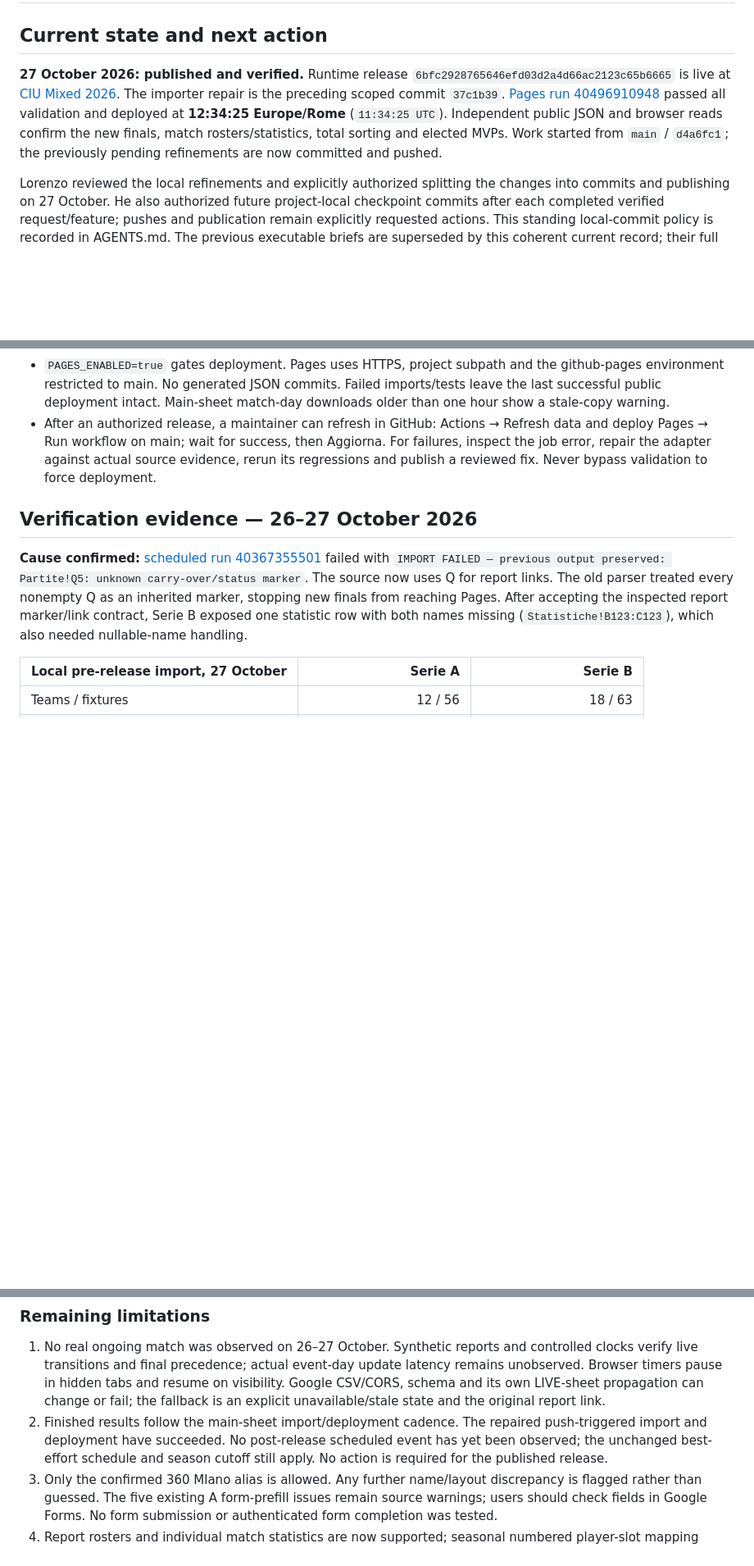
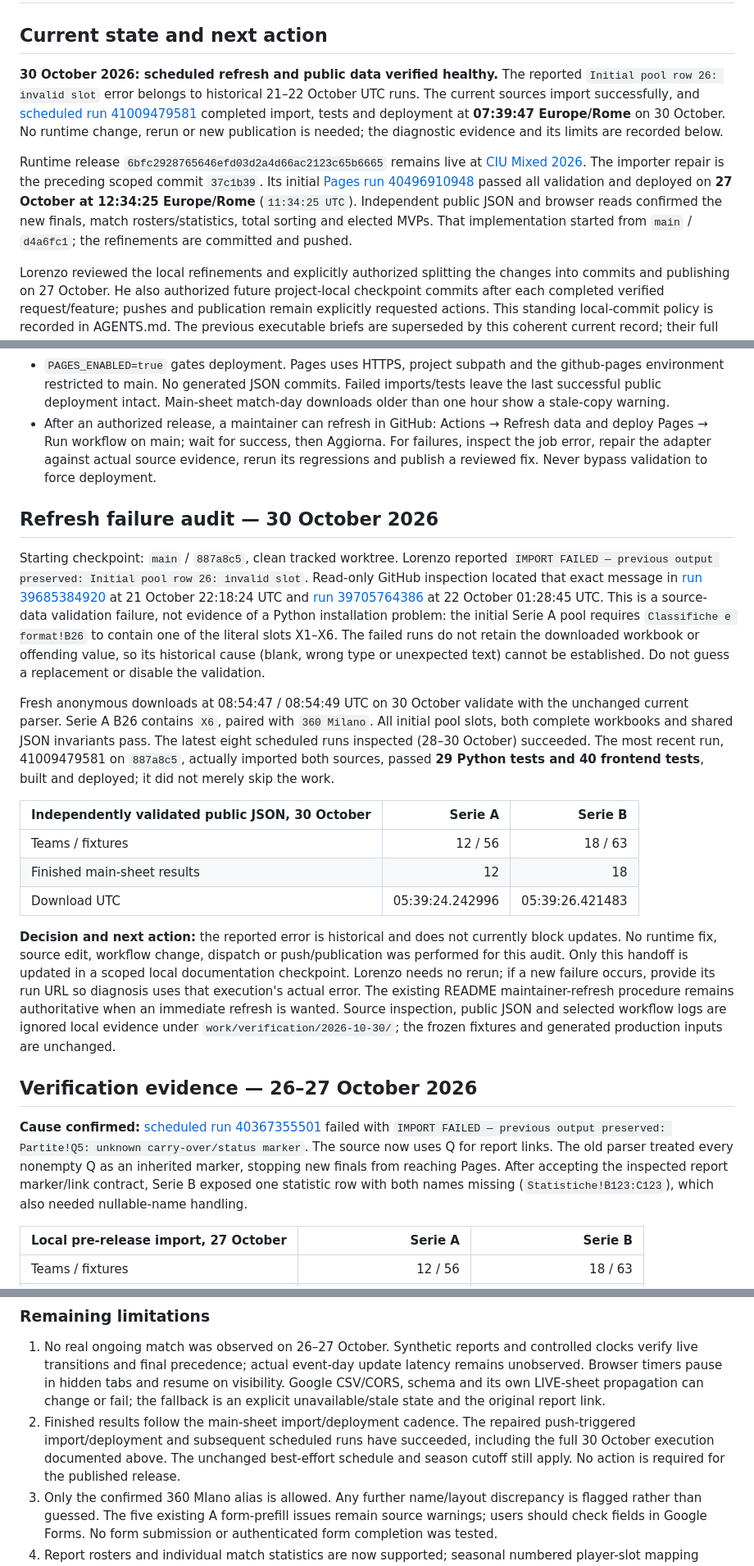
Before and after one commit to lorenz-gorini/ultimateciu2026, a Markdown page: docs/IMPLEMENTATION_HANDOFF.md, 3 parts joined by grey strips. Shown at 82% size. Rendered like a GitHub page; blank space fills up the shorter version.

Commit message:
Record resolved historical pool-slot failure [skip ci]

```diff
--- a/docs/IMPLEMENTATION_HANDOFF.md
+++ b/docs/IMPLEMENTATION_HANDOFF.md
@@ -2,7 +2,9 @@
 
 ## Current state and next action
 
-**27 October 2026: published and verified.** Runtime release `6bfc2928765646efd03d2a4d66ac2123c65b6665` is live at [CIU Mixed 2026](https://lorenz-gorini.github.io/ultimateciu2026/). The importer repair is the preceding scoped commit `37c1b39`. [Pages run 40496910948](https://github.com/lorenz-gorini/ultimateciu2026/actions/runs/40496910948) passed all validation and deployed at **12:34:25 Europe/Rome** (`11:34:25 UTC`). Independent public JSON and browser reads confirm the new finals, match rosters/statistics, total sorting and elected MVPs. Work started from `main` / `d4a6fc1`; the previously pending refinements are now committed and pushed.
+**30 October 2026: scheduled refresh and public data verified healthy.** The reported `Initial pool row 26: invalid slot` error belongs to historical 21–22 October UTC runs. The current sources import successfully, and [scheduled run 41009479581](https://github.com/lorenz-gorini/ultimateciu2026/actions/runs/41009479581) completed import, tests and deployment at **07:39:47 Europe/Rome** on 30 October. No runtime change, rerun or new publication is needed; the diagnostic evidence and its limits are recorded below.
+
+Runtime release `6bfc2928765646efd03d2a4d66ac2123c65b6665` remains live at [CIU Mixed 2026](https://lorenz-gorini.github.io/ultimateciu2026/). The importer repair is the preceding scoped commit `37c1b39`. Its initial [Pages run 40496910948](https://github.com/lorenz-gorini/ultimateciu2026/actions/runs/40496910948) passed all validation and deployed on **27 October at 12:34:25 Europe/Rome** (`11:34:25 UTC`). Independent public JSON and browser reads confirmed the new finals, match rosters/statistics, total sorting and elected MVPs. That implementation started from `main` / `d4a6fc1`; the refinements are committed and pushed.
 
 Lorenzo reviewed the local refinements and explicitly authorized splitting the changes into commits and publishing on 27 October. He also authorized future project-local checkpoint commits after each completed verified request/feature; pushes and publication remain explicitly requested actions. This standing local-commit policy is recorded in AGENTS.md. The previous executable briefs are superseded by this coherent current record; their full historical evidence remains in Git at `d4a6fc1`. Use README for the single setup/import/test/build/preview procedure.
 
@@ -102,6 +104,20 @@ Follow README's local setup/import/test/build/preview commands. Do not introduce
 - `PAGES_ENABLED=true` gates deployment. Pages uses HTTPS, project subpath and the github-pages environment restricted to main. No generated JSON commits. Failed imports/tests leave the last successful public deployment intact. Main-sheet match-day downloads older than one hour show a stale-copy warning.
 - After an authorized release, a maintainer can refresh in GitHub: Actions → Refresh data and deploy Pages → Run workflow on main; wait for success, then Aggiorna. For failures, inspect the job error, repair the adapter against actual source evidence, rerun its regressions and publish a reviewed fix. Never bypass validation to force deployment.
 
+## Refresh failure audit — 30 October 2026
+
+Starting checkpoint: `main` / `887a8c5`, clean tracked worktree. Lorenzo reported `IMPORT FAILED — previous output preserved: Initial pool row 26: invalid slot`. Read-only GitHub inspection located that exact message in [run 39685384920](https://github.com/lorenz-gorini/ultimateciu2026/actions/runs/39685384920) at 21 October 22:18:24 UTC and [run 39705764386](https://github.com/lorenz-gorini/ultimateciu2026/actions/runs/39705764386) at 22 October 01:28:45 UTC. This is a source-data validation failure, not evidence of a Python installation problem: the initial Serie A pool requires `Classifiche e format!B26` to contain one of the literal slots X1–X6. The failed runs do not retain the downloaded workbook or offending value, so its historical cause (blank, wrong type or unexpected text) cannot be established. Do not guess a replacement or disable the validation.
+
+Fresh anonymous downloads at 08:54:47 / 08:54:49 UTC on 30 October validate with the unchanged current parser. Serie A B26 contains `X6`, paired with `360 Milano`. All initial pool slots, both complete workbooks and shared JSON invariants pass. The latest eight scheduled runs inspected (28–30 October) succeeded. The most recent run, 41009479581 on `887a8c5`, actually imported both sources, passed **29 Python tests and 40 frontend tests**, built and deployed; it did not merely skip the work.
+
+| Independently validated public JSON, 30 October | Serie A | Serie B |
+| --- | ---: | ---: |
+| Teams / fixtures | 12 / 56 | 18 / 63 |
+| Finished main-sheet results | 12 | 18 |
+| Download UTC | 05:39:24.242996 | 05:39:26.421483 |
+
+**Decision and next action:** the reported error is historical and does not currently block updates. No runtime fix, source edit, workflow change, dispatch or push/publication was performed for this audit. Only this handoff is updated in a scoped local documentation checkpoint. Lorenzo needs no rerun; if a new failure occurs, provide its run URL so diagnosis uses that execution's actual error. The existing README maintainer-refresh procedure remains authoritative when an immediate refresh is wanted. Source inspection, public JSON and selected workflow logs are ignored local evidence under `work/verification/2026-10-30/`; the frozen fixtures and generated production inputs are unchanged.
+
 ## Verification evidence — 26–27 October 2026
 
 **Cause confirmed:** [scheduled run 40367355501](https://github.com/lorenz-gorini/ultimateciu2026/actions/runs/40367355501) failed with `IMPORT FAILED — previous output preserved: Partite!Q5: unknown carry-over/status marker`. The source now uses Q for report links. The old parser treated every nonempty Q as an inherited marker, stopping new finals from reaching Pages. After accepting the inspected report marker/link contract, Serie B exposed one statistic row with both names missing (`Statistiche!B123:C123`), which also needed nullable-name handling.
@@ -137,7 +153,7 @@ Raw verification downloads, logs, report checks, screenshots and generated build
 ### Remaining limitations
 
 1. No real ongoing match was observed on 26–27 October. Synthetic reports and controlled clocks verify live transitions and final precedence; actual event-day update latency remains unobserved. Browser timers pause in hidden tabs and resume on visibility. Google CSV/CORS, schema and its own LIVE-sheet propagation can change or fail; the fallback is an explicit unavailable/stale state and the original report link.
-2. Finished results follow the main-sheet import/deployment cadence. The repaired push-triggered import and deployment have succeeded. No post-release scheduled event has yet been observed; the unchanged best-effort schedule and season cutoff still apply. No action is required for the published release.
+2. Finished results follow the main-sheet import/deployment cadence. The repaired push-triggered import/deployment and subsequent scheduled runs have succeeded, including the full 30 October execution documented above. The unchanged best-effort schedule and season cutoff still apply. No action is required for the published release.
 3. Only the confirmed 360 Mlano alias is allowed. Any further name/layout discrepancy is flagged rather than guessed. The five existing A form-prefill issues remain source warnings; users should check fields in Google Forms. No form submission or authenticated form completion was tested.
 4. Report rosters and individual match statistics are now supported; seasonal numbered player-slot mapping remains unestablished and unused. Four completed B reports have an unnamed roster entry; retain the known jersey, presence and statistics with an explicit missing-name label. MVP is not indicated for 19 of 60 inspected team-match observations; never infer a winner. Last-successful check times do not prove organizer edit times.
 
```
